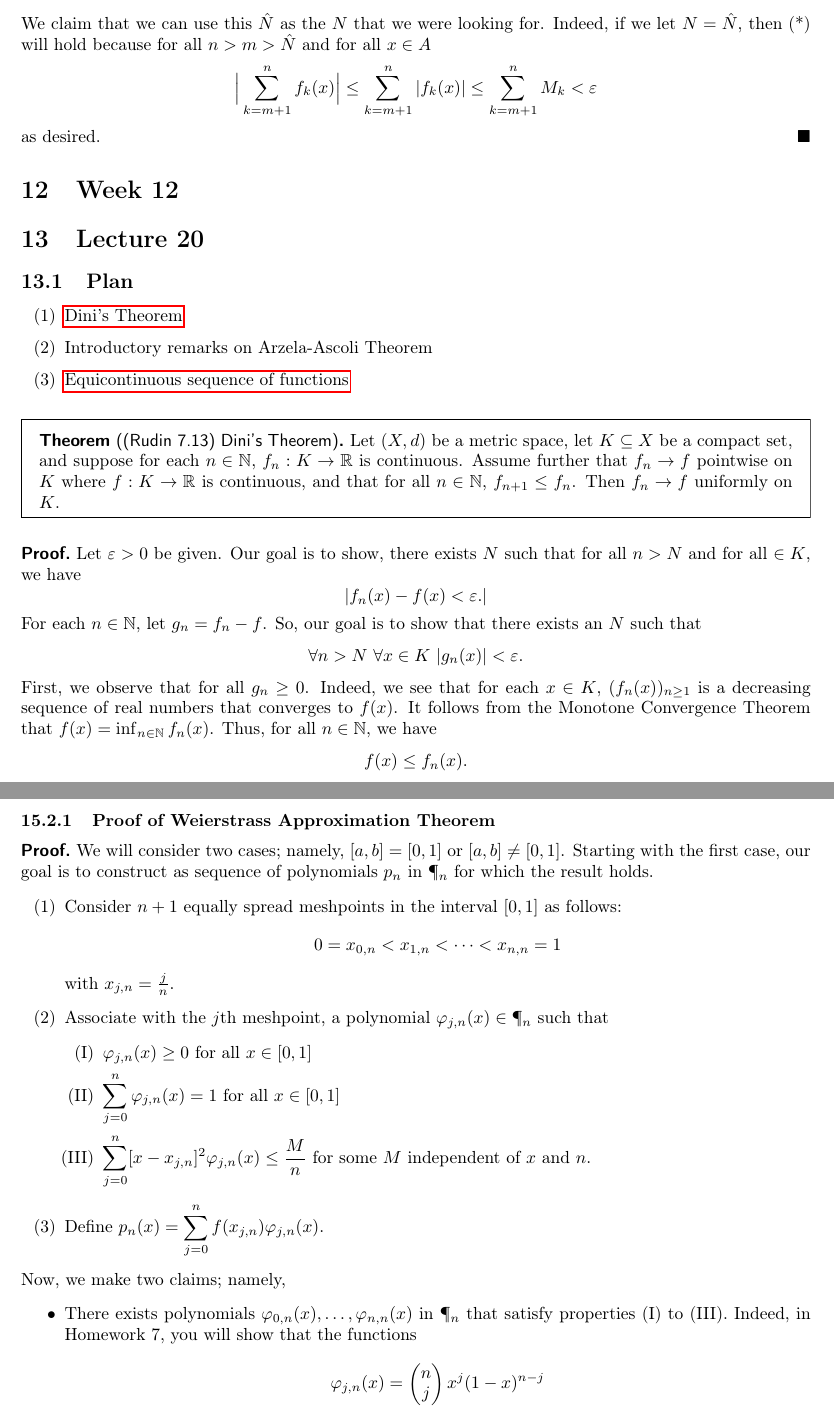
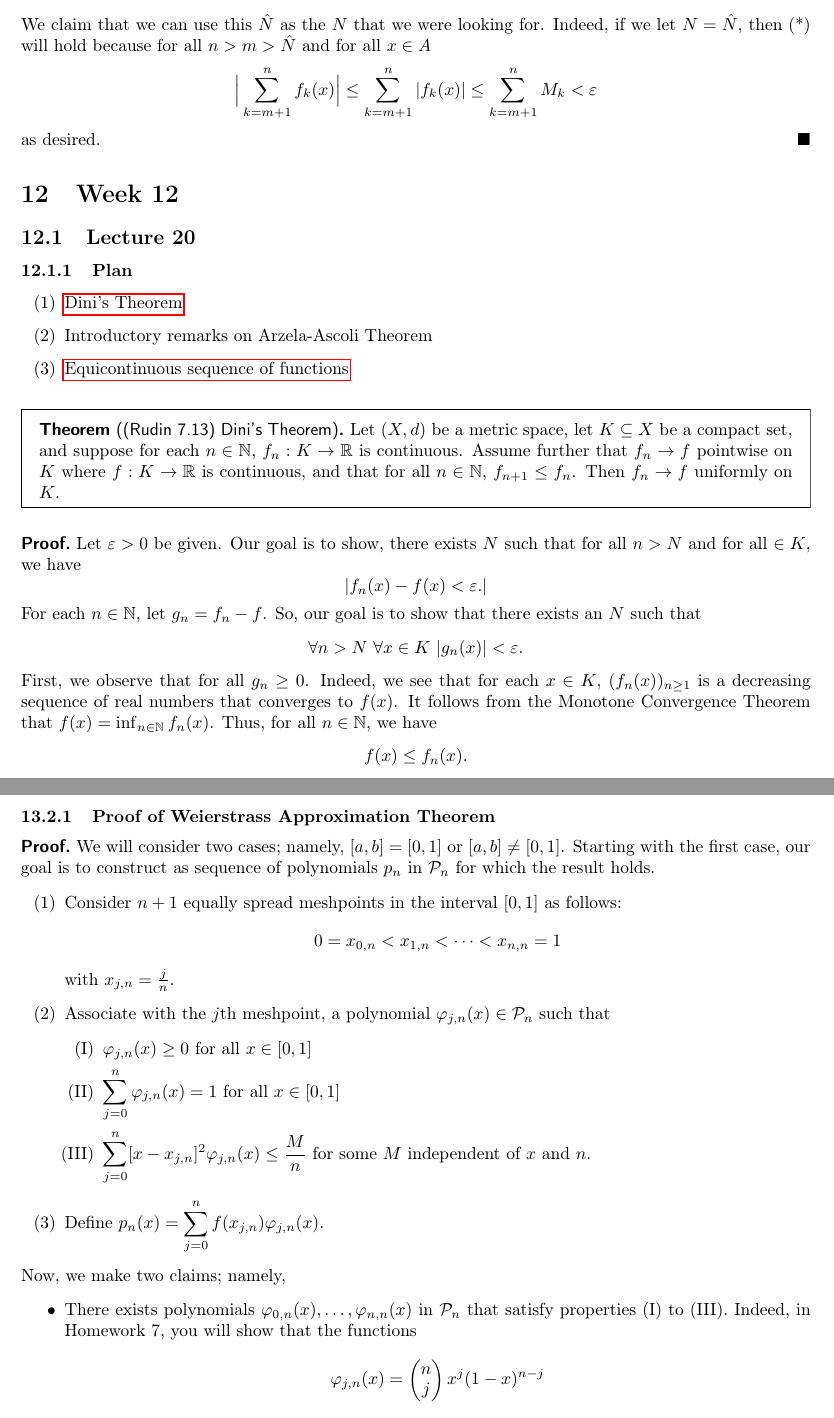
Before and after one commit to LanceRemigio/MastersProgram, a LaTeX document (class_notes/spring_2025/math230B/lecture/main.tex, which reads class_notes/spring_2025/math230B/lecture/week/week12/week12.tex, class_notes/spring_2025/math230B/lecture/week/week13/week13.tex): two parts of pages 47 and 53 of 65, joined at a grey line, cut so that both start at the same text. Compiled offline with pdfLaTeX.

Commit message:
fixed some things

```diff
--- a/class_notes/spring_2025/math230B/lecture/week/week12/week12.tex
+++ b/class_notes/spring_2025/math230B/lecture/week/week12/week12.tex
@@ -1,6 +1,6 @@
-\section{Lecture 20}
+\subsection{Lecture 20}
 
-\subsection{Plan}
+\subsubsection{Plan}
 
 \begin{enumerate}
     \item[(1)] {\hyperref[Dini's Theorem]{Dini's Theorem}}
--- a/class_notes/spring_2025/math230B/lecture/week/week13/week13.tex
+++ b/class_notes/spring_2025/math230B/lecture/week/week13/week13.tex
@@ -121,12 +121,12 @@ Note that the last inequality holds because \( x + mr \leq z  \) implies that \(
 \subsubsection{Proof of Weierstrass Approximation Theorem}
 
 \begin{proof}
-    We will consider two cases; namely, \( [a,b] = [0,1] \) or \( [a,b] \neq [0,1] \). Starting with the first case, our goal is to construct as sequence of polynomials \( {p}_{n} \) in \( {\P}_{n} \) for which the result holds.
+    We will consider two cases; namely, \( [a,b] = [0,1] \) or \( [a,b] \neq [0,1] \). Starting with the first case, our goal is to construct as sequence of polynomials \( {p}_{n} \) in \( {\mathcal{P}}_{n} \) for which the result holds.
     \begin{enumerate}
         \item[(1)] Consider \( n + 1  \) equally spread meshpoints in the interval \( [0,1] \) as follows:
             \[  0  = {x}_{0,n} < {x}_{1,n} < \cdots < {x}_{n,n} = 1  \]
             with \( {x}_{j,n} = \frac{ j  }{ n }  \).
-        \item[(2)] Associate with the \( j \)th meshpoint, a polynomial \( \varphi_{j,n}(x) \in {\P}_{n} \) such that
+        \item[(2)] Associate with the \( j \)th meshpoint, a polynomial \( \varphi_{j,n}(x) \in {\mathcal{P}}_{n} \) such that
             \begin{enumerate}
                 \item[(I)] \( {\varphi}_{j,n}(x) \geq 0  \) for all \( x \in [0,1] \)
                 \item[(II)] \( \displaystyle \sum_{ j = 0  }^{ n } {\varphi}_{j,n}(x) = 1  \) for all \( x \in [0,1] \)
@@ -136,7 +136,7 @@ Note that the last inequality holds because \( x + mr \leq z  \) implies that \(
     \end{enumerate}
     Now, we make two claims; namely,
     \begin{itemize}
-        \item There exists polynomials \( {\varphi}_{0,n}(x), \dots, {\varphi}_{n,n}(x) \) in \( {\P}_{n} \) that satisfy properties (I) to (III). Indeed, in Homework 7, you will show that the functions
+        \item There exists polynomials \( {\varphi}_{0,n}(x), \dots, {\varphi}_{n,n}(x) \) in \( {\mathcal{P}}_{n} \) that satisfy properties (I) to (III). Indeed, in Homework 7, you will show that the functions
             \[ {\varphi}_{j,n}(x) = \begin{pmatrix} n \\ j  \end{pmatrix}  x^{j} (1 - x )^{n-j}  \]
             satisfy properties (I) to (III).
         \item \( {d}_{\infty}(f, {p}_{n}) \to 0  \) as \( n \to \infty   \).
```
Also changed, not shown: class_notes/spring_2025/math230B/lecture/main.pdf, class_notes/spring_2025/math230B/lecture/week/week12/week12.tex (4 more changed lines), class_notes/spring_2025/math230B/lecture/week/week13/week13.tex (2 more changed lines), 11 other files.
